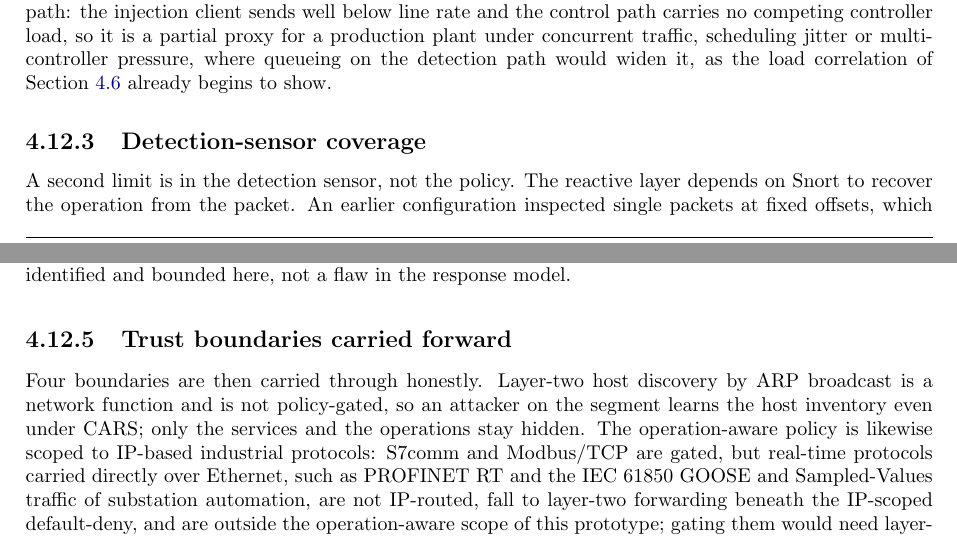
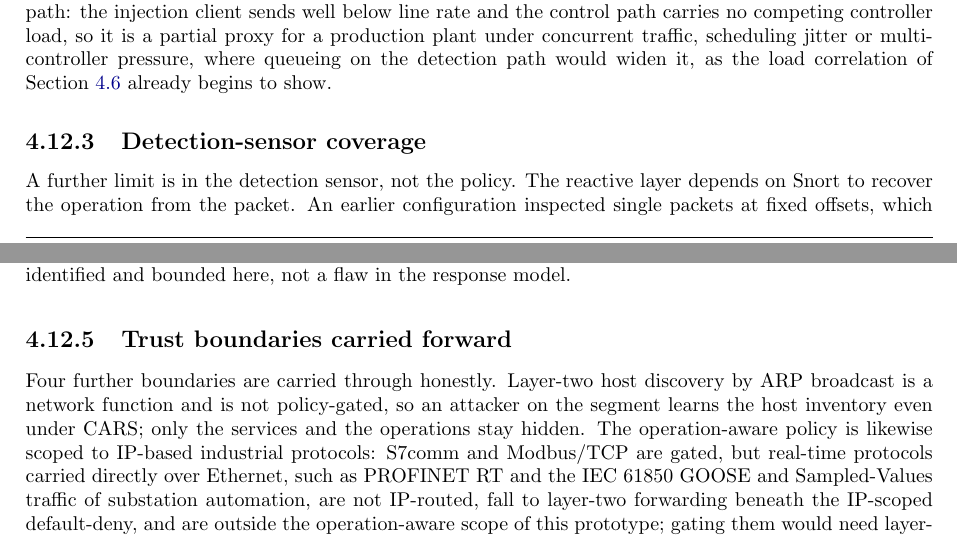
Before and after one commit to Amitdeb00731/A-Criticality--and-Operation-Aware-Response-Framework-CARS, a LaTeX thesis (report/main.tex, which reads report/04_evaluation.tex): two parts of pages 57 and 60 of 95, joined at a grey line, cut so that both start at the same text. Compiled offline with pdfLaTeX.

Commit message:
4.12: tidy two paragraph openers so subsections stand alone under their headings ('A second limit'->'A further limit'; 'Four boundaries are then'->'Four further boundaries are')

```diff
--- a/report/04_evaluation.tex
+++ b/report/04_evaluation.tex
@@ -506,7 +506,7 @@ The window measured here also reflects this attacker's cadence and the testbed's
 
 \subsection{Detection-sensor coverage}
 
-A second limit is in the detection sensor, not the policy. The reactive layer depends on Snort to recover the operation from the packet. An earlier configuration inspected single packets at fixed offsets, which let a fragmented operation on an already-permitted conduit evade recognition; that specific gap was closed by enabling stream reassembly and re-anchoring the rules to the protocol header (Section~\ref{sec:evaldpi}), and a fragmented write is now recovered and blocked at more than one split point. What remains is narrower: the rarest Modbus function codes are still recognised only intermittently, and a sufficiently crafted overlapping-segment or timing evasion is a general IDS problem this work does not claim to settle. The rule anchoring also assumes the usual header layout: the S7 rules key on the \texttt{32 01} job header behind a standard three-byte COTP, and the Modbus rules read the function code at the standard MBAP offset, so a non-standard COTP length or a Modbus-in-tunnel encapsulation would shift the field and drop recovery back to the stateless five-tuple layer, the same sensor-coverage class as the residual above. The decision logic classifies every operation correctly once it is known, so this is a sensor-coverage limit rather than a flaw in the response, and sharpening the sensor's protocol parsing further is future work. Enabling stream reassembly to close the fragmentation gap does add state to the sensor, which a reassembly-targeted session flood could try to exhaust; that state is bounded on this deployment (\texttt{max\_tcp 8192} sessions, sixty-second timeout), and because the sensor runs on a passive mirror rather than inline, exhausting it degrades detection rather than stalling forwarding, since the proactive rules live in the switches independently of the sensor. The consequence of a sensor overload is therefore a loss of operation-awareness on allowlisted conduits, not a halted process, and per-source metering on the mirror is the further mitigation.
+A further limit is in the detection sensor, not the policy. The reactive layer depends on Snort to recover the operation from the packet. An earlier configuration inspected single packets at fixed offsets, which let a fragmented operation on an already-permitted conduit evade recognition; that specific gap was closed by enabling stream reassembly and re-anchoring the rules to the protocol header (Section~\ref{sec:evaldpi}), and a fragmented write is now recovered and blocked at more than one split point. What remains is narrower: the rarest Modbus function codes are still recognised only intermittently, and a sufficiently crafted overlapping-segment or timing evasion is a general IDS problem this work does not claim to settle. The rule anchoring also assumes the usual header layout: the S7 rules key on the \texttt{32 01} job header behind a standard three-byte COTP, and the Modbus rules read the function code at the standard MBAP offset, so a non-standard COTP length or a Modbus-in-tunnel encapsulation would shift the field and drop recovery back to the stateless five-tuple layer, the same sensor-coverage class as the residual above. The decision logic classifies every operation correctly once it is known, so this is a sensor-coverage limit rather than a flaw in the response, and sharpening the sensor's protocol parsing further is future work. Enabling stream reassembly to close the fragmentation gap does add state to the sensor, which a reassembly-targeted session flood could try to exhaust; that state is bounded on this deployment (\texttt{max\_tcp 8192} sessions, sixty-second timeout), and because the sensor runs on a passive mirror rather than inline, exhausting it degrades detection rather than stalling forwarding, since the proactive rules live in the switches independently of the sensor. The consequence of a sensor overload is therefore a loss of operation-awareness on allowlisted conduits, not a halted process, and per-source metering on the mirror is the further mitigation.
 
 The sensor also has a spatial reach limited to what the gateway mirror carries: an attack that stayed within a single cell and never crossed the gateway, such as one launched from a foothold inside the second cell against its local PLC, would not reach the mirror and would draw no operation-aware response (illustrated in Appendix Figure~\ref{fig:cellblindspot}), though the proactive identity binding and default-deny still apply on that switch independently of the sensor, so an unregistered intra-cell source is still refused. Recovering full operation-awareness inside every cell would need per-cell sensing, a distributed Snort or a data-plane classifier, and is future work.
 
@@ -528,7 +528,7 @@ The controller is also a central dependency, noted for compromise in Section~\re
 
 \subsection{Trust boundaries carried forward}
 
-Four boundaries are then carried through honestly. Layer-two host discovery by ARP broadcast is a network function and is not policy-gated, so an attacker on the segment learns the host inventory even under CARS; only the services and the operations stay hidden. The operation-aware policy is likewise scoped to IP-based industrial protocols: S7comm and Modbus/TCP are gated, but real-time protocols carried directly over Ethernet, such as PROFINET~RT and the IEC~61850 GOOSE and Sampled-Values traffic of substation automation, are not IP-routed, fall to layer-two forwarding beneath the IP-scoped default-deny, and are outside the operation-aware scope of this prototype; gating them would need layer-two match fields in the pipeline and is future work. The system trusts its role assignment: GUARD stops an attacker impersonating a role at the port and MAC level, but a genuinely compromised host acting within the operations its role is permitted is trusted by design and only monitored.
+Four further boundaries are carried through honestly. Layer-two host discovery by ARP broadcast is a network function and is not policy-gated, so an attacker on the segment learns the host inventory even under CARS; only the services and the operations stay hidden. The operation-aware policy is likewise scoped to IP-based industrial protocols: S7comm and Modbus/TCP are gated, but real-time protocols carried directly over Ethernet, such as PROFINET~RT and the IEC~61850 GOOSE and Sampled-Values traffic of substation automation, are not IP-routed, fall to layer-two forwarding beneath the IP-scoped default-deny, and are outside the operation-aware scope of this prototype; gating them would need layer-two match fields in the pipeline and is future work. The system trusts its role assignment: GUARD stops an attacker impersonating a role at the port and MAC level, but a genuinely compromised host acting within the operations its role is permitted is trusted by design and only monitored.
 
 The starkest case is a genuinely trusted party acting within its permitted operations, the compromised HMI or corrupted agent behind classic ICS incidents; this design bounds that case on three sides without eliminating it. The rate overlay already cuts the high-rate injection an overflow requires, shown when a trusted identity's flood was blocked and the tank held (Section~\ref{sec:evalguardian}), and the PLC program offers no low-rate path to the same effect. A process guardian, added as a read-only defence-in-depth layer, alarms on the high-side envelope and liveness anomalies that the network must not act on and that the low-side remediation agent misses, catching both a trusted stop and a reported-full sensor spoof in testing. What is left is genuinely hard: a manipulation that stays within the physical envelope and moves the process slowly and plausibly evades an invariant monitor as it evades the agent, and the remediation agent itself, trusted to issue any operation so it can restore the process, is trusted by design, though a high-rate abuse of that role is still cut by the flood overlay (a runaway agent driven at flood rate against the PLC was blocked in testing), so only a low-rate, in-role abuse of it slips through. The guardian is detection, not prevention, since automating prevention on the safety loop is the risk this whole approach avoids. Finally, a fully subverted controller that knows the defence's own internal markings is outside what a self-checking control plane can catch. These are boundaries of the approach, deliberate or fundamental, not defects of the implementation, and they bound the claims made here.
 
```
